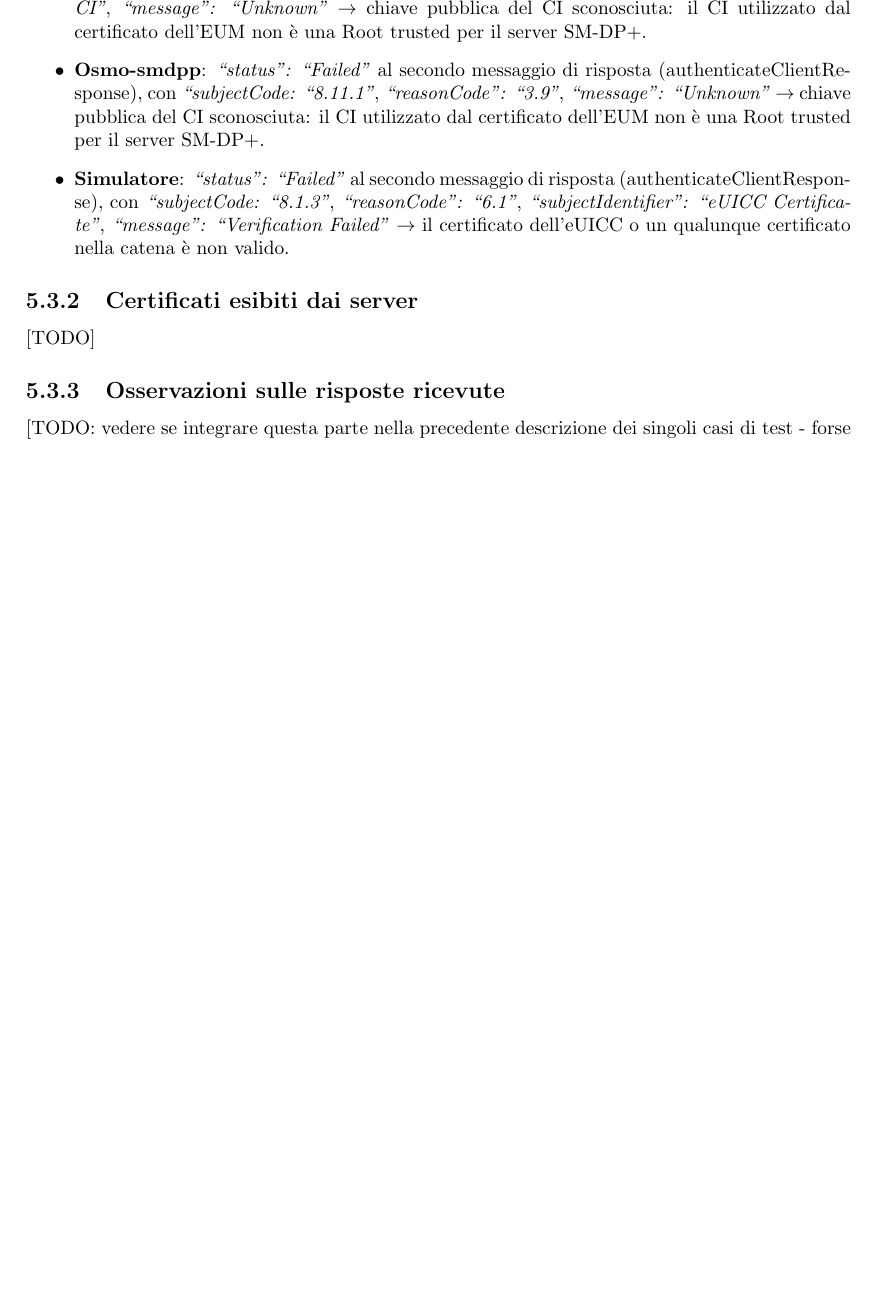
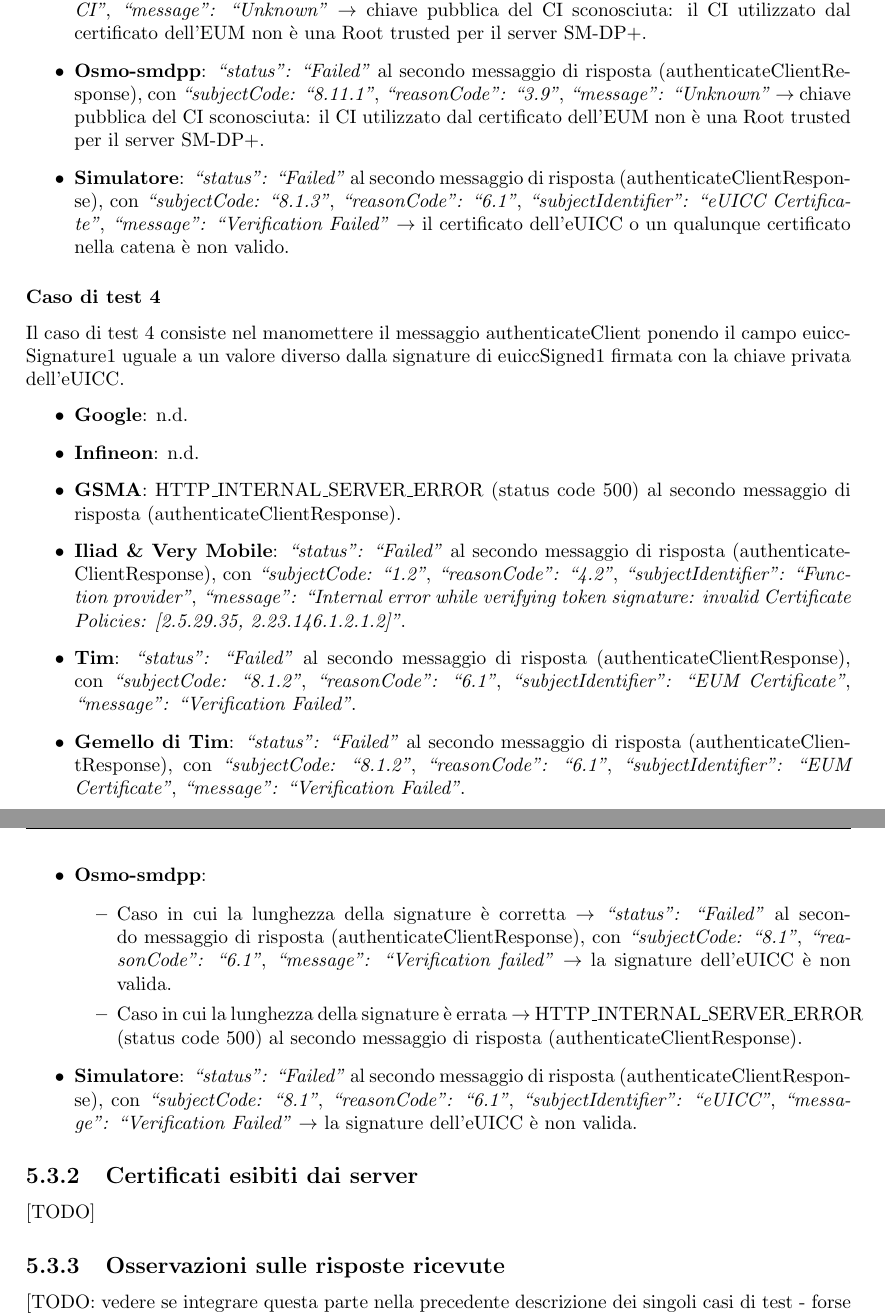
Before and after one commit to Fanfarillo/tesi-eSIM, a LaTeX book (utilities/latex-tesi/Tesi.tex): part of page 75 of 79 before the commit and two parts of pages 75 and 76 of 80 after it, the two joined at a grey line, cut so that both start at the same text, the shorter picture padded with empty space. Compiled offline with pdfLaTeX.

Commit message:
Also this commit is a mistake...

```diff
--- a/utilities/latex-tesi/Tesi.tex
+++ b/utilities/latex-tesi/Tesi.tex
@@ -1913,6 +1913,23 @@
 \item \textbf{Simulatore}: \textit{``status": ``Failed"} al secondo messaggio di risposta (authenticateClientResponse), con \textit{``subjectCode: ``8.1.3"}, \textit{``reasonCode": ``6.1"}, \textit{``subjectIdentifier": ``eUICC Certificate"}, \textit{``message": ``Verification Failed"} $\rightarrow$ il certificato dell'eUICC o un qualunque certificato nella catena è non valido.
 \end{itemize}
 
+\subsubsection{Caso di test 4}
+Il caso di test 4 consiste nel manomettere il messaggio authenticateClient ponendo il campo euiccSignature1 uguale a un valore diverso dalla signature di euiccSigned1 firmata con la chiave privata dell'eUICC.
+\begin{itemize}
+\item \textbf{Google}: n.d.
+\item \textbf{Infineon}: n.d.
+\item \textbf{GSMA}: HTTP\_INTERNAL\_SERVER\_ERROR (status code 500) al secondo messaggio di risposta (authenticateClientResponse).
+\item \textbf{Iliad \& Very Mobile}: \textit{``status": ``Failed"} al secondo messaggio di risposta (authenticateClientResponse), con \textit{``subjectCode: ``1.2"}, \textit{``reasonCode": ``4.2"}, \textit{``subjectIdentifier": ``Function provider"}, \textit{``message": ``Internal error while verifying token signature: invalid Certificate Policies: [2.5.29.35, 2.23.146.1.2.1.2]"}.
+\item \textbf{Tim}: \textit{``status": ``Failed"} al secondo messaggio di risposta (authenticateClientResponse), con \textit{``subjectCode: ``8.1.2"}, \textit{``reasonCode": ``6.1"}, \textit{``subjectIdentifier": ``EUM Certificate"}, \textit{``message": ``Verification Failed"}.
+\item \textbf{Gemello di Tim}: \textit{``status": ``Failed"} al secondo messaggio di risposta (authenticateClientResponse), con \textit{``subjectCode: ``8.1.2"}, \textit{``reasonCode": ``6.1"}, \textit{``subjectIdentifier": ``EUM Certificate"}, \textit{``message": ``Verification Failed"}.
+\item \textbf{Osmo-smdpp}:
+\begin{itemize}
+\item Caso in cui la lunghezza della signature è corretta $\rightarrow$ \textit{``status": ``Failed"} al secondo messaggio di risposta (authenticateClientResponse), con \textit{``subjectCode: ``8.1"}, \textit{``reasonCode": ``6.1"}, \textit{``message": ``Verification failed"} $\rightarrow$ la signature dell'eUICC è non valida.
+\item Caso in cui la lunghezza della signature è errata $\rightarrow$ HTTP\_INTERNAL\_SERVER\_ERROR (status code 500) al secondo messaggio di risposta (authenticateClientResponse).
+\end{itemize}
+\item \textbf{Simulatore}: \textit{``status": ``Failed"} al secondo messaggio di risposta (authenticateClientResponse), con \textit{``subjectCode: ``8.1"}, \textit{``reasonCode": ``6.1"}, \textit{``subjectIdentifier": ``eUICC"}, \textit{``message": ``Verification Failed"} $\rightarrow$ la signature dell'eUICC è non valida.
+\end{itemize}
+
 \subsection{Certificati esibiti dai server}
 [TODO]
 
```
Also changed, not shown: utilities/latex-tesi/Tesi.pdf, 7 other files.
